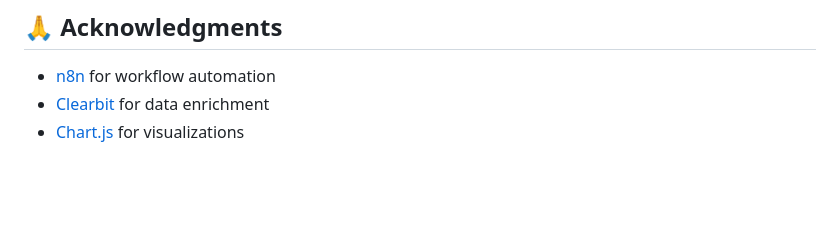
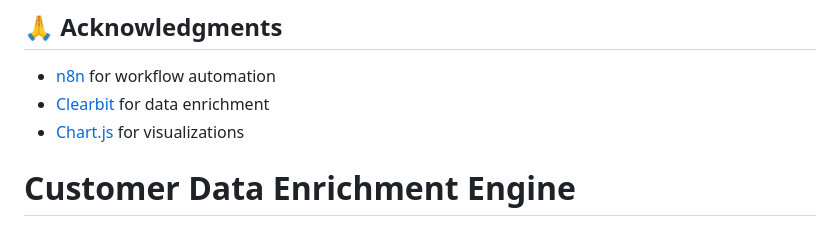
Before and after one commit to pouyakhodadust-eng/customer-data-enrichment, a Markdown page: README.md, the part around the change. GitHub-like rendering; blank space fills up the shorter version.

```diff
--- a/README.md
+++ b/README.md
@@ -226,3 +226,4 @@ This project is licensed under the MIT License - see the [LICENSE](LICENSE) file
 - [n8n](https://n8n.io/) for workflow automation
 - [Clearbit](https://clearbit.com/) for data enrichment
 - [Chart.js](https://www.chartjs.org/) for visualizations
+# Customer Data Enrichment Engine
```
